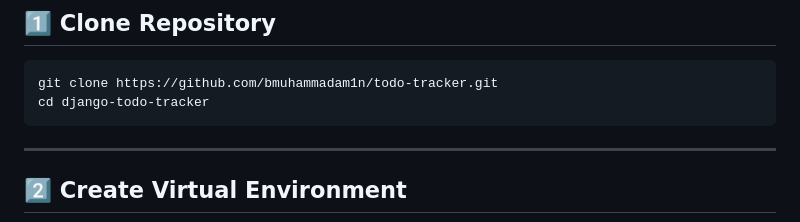
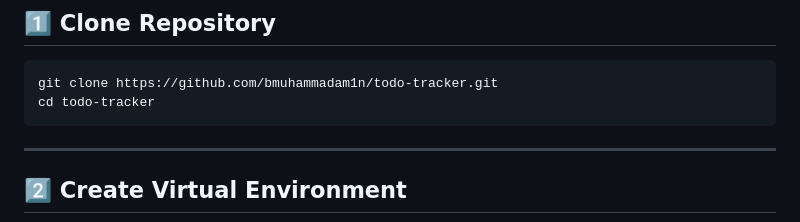
Before and after one commit to bmuhammadam1n/todo-tracker, a Markdown page: README.md, the part around the change. GitHub-like rendering.

Commit message:
little change

````diff
--- a/README.md
+++ b/README.md
@@ -177,7 +177,7 @@ This structure separates the project into clear domains:
 
 ```
 git clone https://github.com/bmuhammadam1n/todo-tracker.git
-cd django-todo-tracker
+cd todo-tracker
 ```
 
 ---
````
